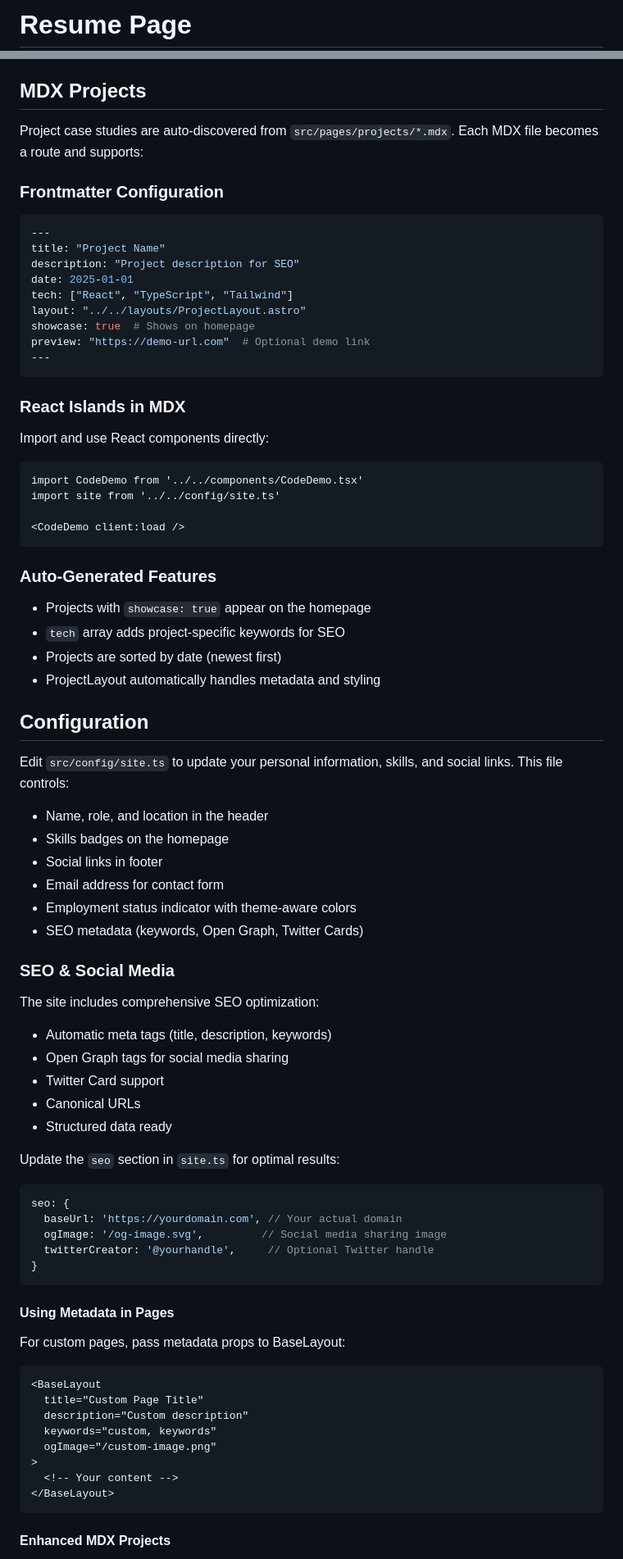
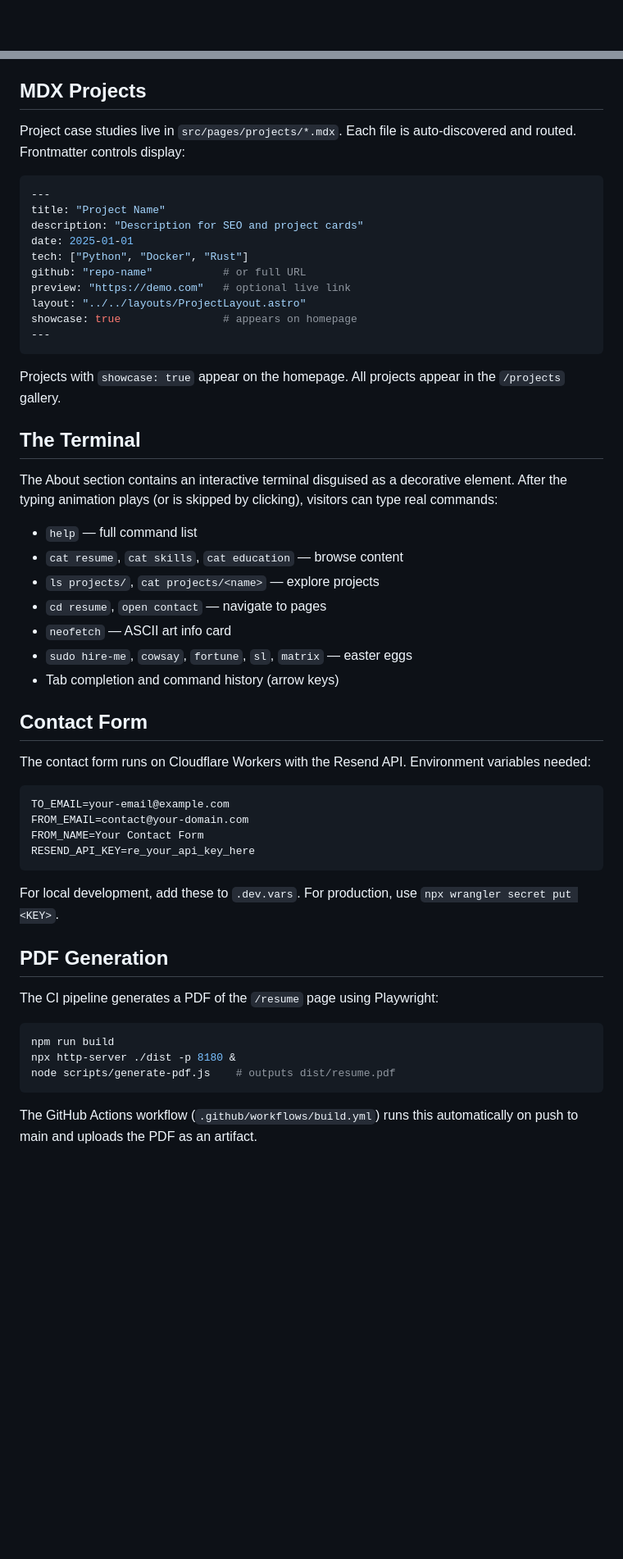
Before and after one commit to enhulsman/resume-page, a Markdown page: README.md, 2 parts joined by grey strips. Shown at 82% size. Drawn GitHub-style; blank space fills up the shorter version.

Commit message:
docs: rewrite README with new visual identity and concise structure

````diff
--- a/README.md
+++ b/README.md
@@ -1,2 +1,2 @@
-# Resume Page
+<div align="center">
 
@@ -77,77 +82,57 @@ src/
 
 ## MDX Projects
 
-Project case studies are auto-discovered from `src/pages/projects/*.mdx`. Each MDX file becomes a route and supports:
+Project case studies live in `src/pages/projects/*.mdx`. Each file is auto-discovered and routed. Frontmatter controls display:
 
-### Frontmatter Configuration
 ```yaml
 ---
 title: "Project Name"
-description: "Project description for SEO"
+description: "Description for SEO and project cards"
 date: 2025-01-01
-tech: ["React", "TypeScript", "Tailwind"]
+tech: ["Python", "Docker", "Rust"]
+github: "repo-name"           # or full URL
+preview: "https://demo.com"   # optional live link
 layout: "../../layouts/ProjectLayout.astro"
-showcase: true  # Shows on homepage
-preview: "https://demo-url.com"  # Optional demo link
+showcase: true                # appears on homepage
 ---
 ```
 
-### React Islands in MDX
-Import and use React components directly:
-```mdx
-import CodeDemo from '../../components/CodeDemo.tsx'
-import site from '../../config/site.ts'
+Projects with `showcase: true` appear on the homepage. All projects appear in the `/projects` gallery.
 
-<CodeDemo client:load />
+## The Terminal
+
+The About section contains an interactive terminal disguised as a decorative element. After the typing animation plays (or is skipped by clicking), visitors can type real commands:
+
+- `help` — full command list
+- `cat resume`, `cat skills`, `cat education` — browse content
+- `ls projects/`, `cat projects/<name>` — explore projects
+- `cd resume`, `open contact` — navigate to pages
+- `neofetch` — ASCII art info card
+- `sudo hire-me`, `cowsay`, `fortune`, `sl`, `matrix` — easter eggs
+- Tab completion and command history (arrow keys)
+
+## Contact Form
+
+The contact form runs on Cloudflare Workers with the Resend API. Environment variables needed:
+
+```
+TO_EMAIL=your-email@example.com
+FROM_EMAIL=contact@your-domain.com
+FROM_NAME=Your Contact Form
+RESEND_API_KEY=re_your_api_key_here
 ```
 
-### Auto-Generated Features
-- Projects with `showcase: true` appear on the homepage
-- `tech` array adds project-specific keywords for SEO
-- Projects are sorted by date (newest first)
-- ProjectLayout automatically handles metadata and styling
+For local development, add these to `.dev.vars`. For production, use `npx wrangler secret put <KEY>`.
 
-## Configuration
+## PDF Generation
 
-Edit `src/config/site.ts` to update your personal information, skills, and social links. This file controls:
-- Name, role, and location in the header
-- Skills badges on the homepage
-- Social links in footer
-- Email address for contact form
-- Employment status indicator with theme-aware colors
-- SEO metadata (keywords, Open Graph, Twitter Cards)
+The CI pipeline generates a PDF of the `/resume` page using Playwright:
 
-### SEO & Social Media
-
-The site includes comprehensive SEO optimization:
-- Automatic meta tags (title, description, keywords)
-- Open Graph tags for social media sharing
-- Twitter Card support
-- Canonical URLs
-- Structured data ready
-
-Update the `seo` section in `site.ts` for optimal results:
-```typescript
-seo: {
-  baseUrl: 'https://yourdomain.com', // Your actual domain
-  ogImage: '/og-image.svg',         // Social media sharing image
-  twitterCreator: '@yourhandle',     // Optional Twitter handle
-}
+```bash
+npm run build
+npx http-server ./dist -p 8180 &
+node scripts/generate-pdf.js    # outputs dist/resume.pdf
 ```
 
-#### Using Metadata in Pages
+The GitHub Actions workflow (`.github/workflows/build.yml`) runs this automatically on push to main and uploads the PDF as an artifact.
 
-For custom pages, pass metadata props to BaseLayout:
-```astro
-<BaseLayout
-  title="Custom Page Title"
-  description="Custom description"
-  keywords="custom, keywords"
-  ogImage="/custom-image.png"
->
-  <!-- Your content -->
-</BaseLayout>
-```
-
-#### Enhanced MDX Projects
-
````
Also changed, not shown: other parts of README.md (+63 -91 lines).
